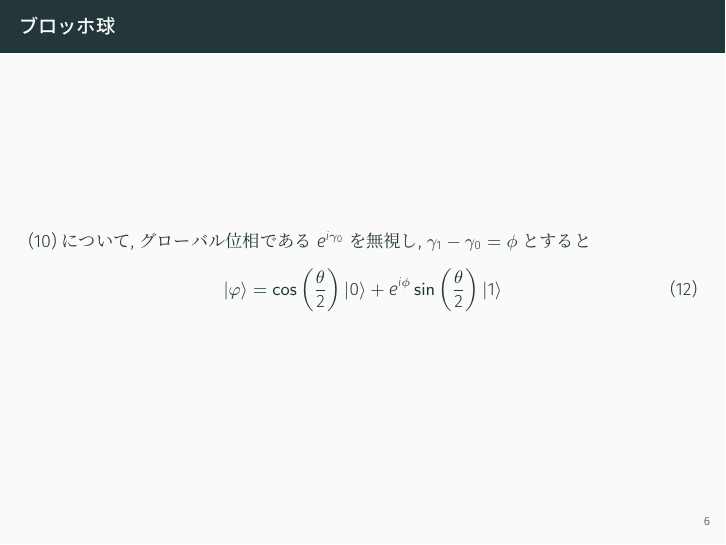
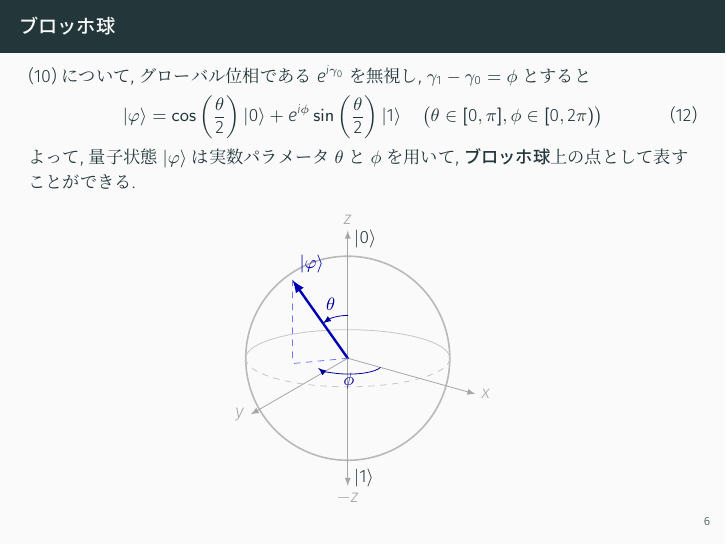
Before and after one commit to imaizumiii/kokyu, LaTeX slides (2/main.tex, which reads 2/figures/figure1.tex): page 6 of 6. The pictures show the PDF file 2/main.pdf that the author committed with the source.

Commit message:
commit: 0501: ブロッホ球2

```diff
--- a/2/figures/figure1.tex
+++ b/2/figures/figure1.tex
@@ -25,3 +13,4 @@
+  \tikzset{declare function={theta=35; phi=145;}}
 
   % 球体
   \draw[gray!55, thick] (0,0) circle (1);
@@ -39,6 +28,8 @@
   \node[below right] at (0,-1.02) {$\ket{1}$};
 
   % 量子状態
+  \coordinate (varphiProjection) at ({sin(theta)*cos(-16-phi)}, {0.28*sin(theta)*sin(-16-phi)});
+  \coordinate (varphi) at ({sin(theta)*cos(-16-phi)}, {cos(theta) + 0.28*sin(theta)*sin(-16-phi)});
   \draw[very thick, blue!70!black, ->] (0,0) -- (varphi) node[above right] {$\ket{\varphi}$};
 
   % 点線
@@ -46,9 +37,16 @@
   \draw[blue!55, dashed] (0,0) -- (varphiProjection);
 
   % 角度
-  \draw[->, blue!60!black] (0,0.42) arc[start angle=90, end angle=\ThetaEndAngle, radius=0.42];
-  \node[blue!60!black] at (0.23,0.50) {$\theta$};
+  \draw[->, blue!60!black] (0,0.42) arc[
+    start angle=90,
+    end angle={atan2(cos(theta) + 0.28*sin(theta)*sin(-16-phi), sin(theta)*cos(-16-phi))},
+    radius=0.42
+  ];
+  \node[blue!60!black] at
+    ({0.55*cos((90 + atan2(cos(theta) + 0.28*sin(theta)*sin(-16-phi), sin(theta)*cos(-16-phi)))/2)},
+     {0.55*sin((90 + atan2(cos(theta) + 0.28*sin(theta)*sin(-16-phi), sin(theta)*cos(-16-phi)))/2)})
+    {$\theta$};
 
-  \draw[->, blue!60!black] (0.32,-0.09) arc[start angle=\PhiStartAngle, end angle=\PhiEndAngle, x radius=0.32, y radius=0.09];
-  \node[blue!60!black] at (0.42,-0.22) {$\phi$};
+  \draw[->, blue!60!black] (0.32,-0.09) arc[start angle=-16, end angle={-16-phi}, x radius=0.32, y radius=0.09];
+  \node[blue!60!black] at ({0.42*cos(-16 - phi/2)}, {0.22*sin(-16 - phi/2)}) {$\phi$};
 \end{tikzpicture}
--- a/2/main.tex
+++ b/2/main.tex
@@ -105,10 +105,20 @@
 %%%%%%%%%%%%%%%%%%%%%%%%%%%%%%%%%%%% ６ページ目 %%%%%%%%%%%%%%%%%%%%%%%%%%%%%%%%%
 \begin{frame}
   \frametitle{ブロッホ球}
-  (10)について, グローバル位相である$e^{i \gamma_0}$を無視し, $\gamma_1 - \gamma_0 = \phi$とすると
+  式(10).について, グローバル位相である$e^{i \gamma_0}$を無視し, $\gamma_1 - \gamma_0 = \phi$とすると
   \begin{align}
-    \ket{\varphi} = \cos \left( \frac{\theta}{2} \right) \ket{0} + e^{i \phi} \sin \left( \frac{\theta}{2} \right) \ket{1}
+    \ket{\varphi} = \cos \left( \frac{\theta}{2} \right) \ket{0} + e^{i \phi} \sin \left( \frac{\theta}{2} \right) \ket{1} \quad \big( \theta \in [0, \pi], \phi \in [0, 2\pi) \big)
   \end{align}
+  よって, 量子状態$\ket{\varphi}$は実数パラメータ$\theta$と$\phi$を用いて, \textbf{ブロッホ球}上の点として表すことができる.
+  \begin{center}
+  \input{figures/figure1.tex}
+  \end{center}
+\end{frame}
+
+%%%%%%%%%%%%%%%%%%%%%%%%%%%%%%%%%%%%% ７ページ目 %%%%%%%%%%%%%%%%%%%%%%%%%%%%%%%%%
+\begin{frame}
+  \frametitle{代表的な量子ゲート（ブロッホ球を用いた表現）}
+
 \end{frame}
 
 \end{document}
```
Also changed, not shown: 2/figures_preview.pdf, 2/main.pdf, 2/figures/figure1.tex (24 more changed lines).
